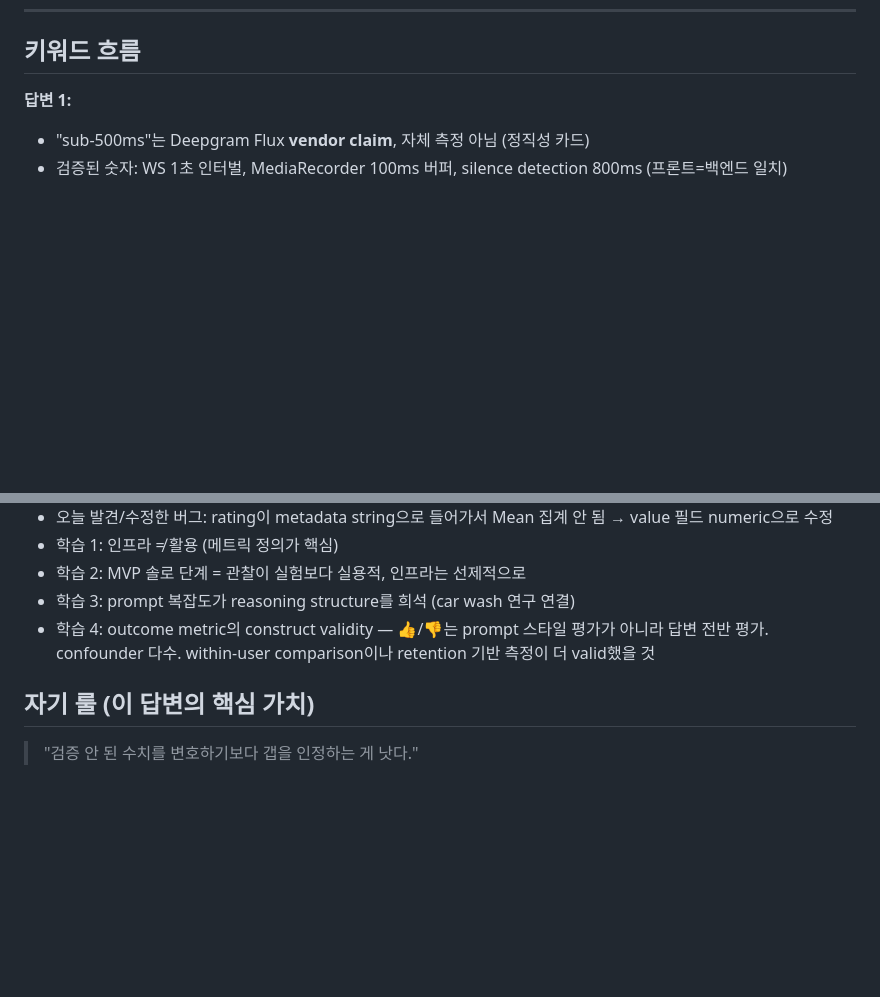
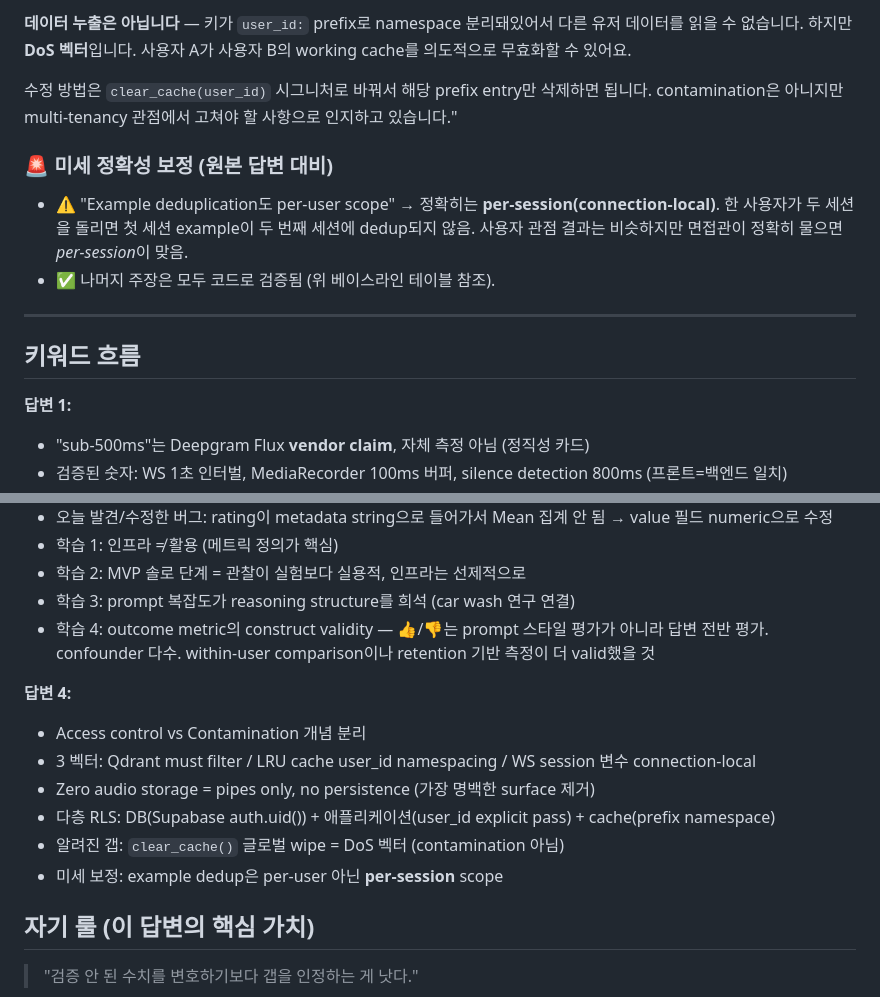
Before and after one commit to JO-HEEJIN/interview_mate, a Markdown page: interview_prep.md, 2 parts joined by grey strips. GitHub-like rendering; blank space fills up the shorter version.

```diff
--- a/interview_prep.md
+++ b/interview_prep.md
@@ -171,3 +217,14 @@ SDK 호출되고 이벤트 들어오는 것까지는 됐는데, 메트릭 정의
+**데이터 누출은 아닙니다** — 키가 `user_id:` prefix로 namespace 분리돼있어서 다른 유저 데이터를 읽을 수 없습니다. 하지만 **DoS 벡터**입니다. 사용자 A가 사용자 B의 working cache를 의도적으로 무효화할 수 있어요.
+
+수정 방법은 `clear_cache(user_id)` 시그니처로 바꿔서 해당 prefix entry만 삭제하면 됩니다. contamination은 아니지만 multi-tenancy 관점에서 고쳐야 할 사항으로 인지하고 있습니다."
+
+### 🚨 미세 정확성 보정 (원본 답변 대비)
+
+- ⚠️ "Example deduplication도 per-user scope" → 정확히는 **per-session(connection-local)**. 한 사용자가 두 세션을 돌리면 첫 세션 example이 두 번째 세션에 dedup되지 않음. 사용자 관점 결과는 비슷하지만 면접관이 정확히 물으면 *per-session*이 맞음.
+- ✅ 나머지 주장은 모두 코드로 검증됨 (위 베이스라인 테이블 참조).
+
+---
+
 ## 키워드 흐름
 
 **답변 1:**
@@ -192,6 +249,14 @@ SDK 호출되고 이벤트 들어오는 것까지는 됐는데, 메트릭 정의
 - 학습 3: prompt 복잡도가 reasoning structure를 희석 (car wash 연구 연결)
 - 학습 4: outcome metric의 construct validity — 👍/👎는 prompt 스타일 평가가 아니라 답변 전반 평가. confounder 다수. within-user comparison이나 retention 기반 측정이 더 valid했을 것
 
+**답변 4:**
+- Access control vs Contamination 개념 분리
+- 3 벡터: Qdrant must filter / LRU cache user_id namespacing / WS session 변수 connection-local
+- Zero audio storage = pipes only, no persistence (가장 명백한 surface 제거)
+- 다층 RLS: DB(Supabase auth.uid()) + 애플리케이션(user_id explicit pass) + cache(prefix namespace)
+- 알려진 갭: `clear_cache()` 글로벌 wipe = DoS 벡터 (contamination 아님)
+- 미세 보정: example dedup은 per-user 아닌 **per-session** scope
+
 ## 자기 룰 (이 답변의 핵심 가치)
 
 > "검증 안 된 수치를 변호하기보다 갭을 인정하는 게 낫다."
```
Also changed, not shown: other parts of interview_prep.md (+46 -0 lines).
